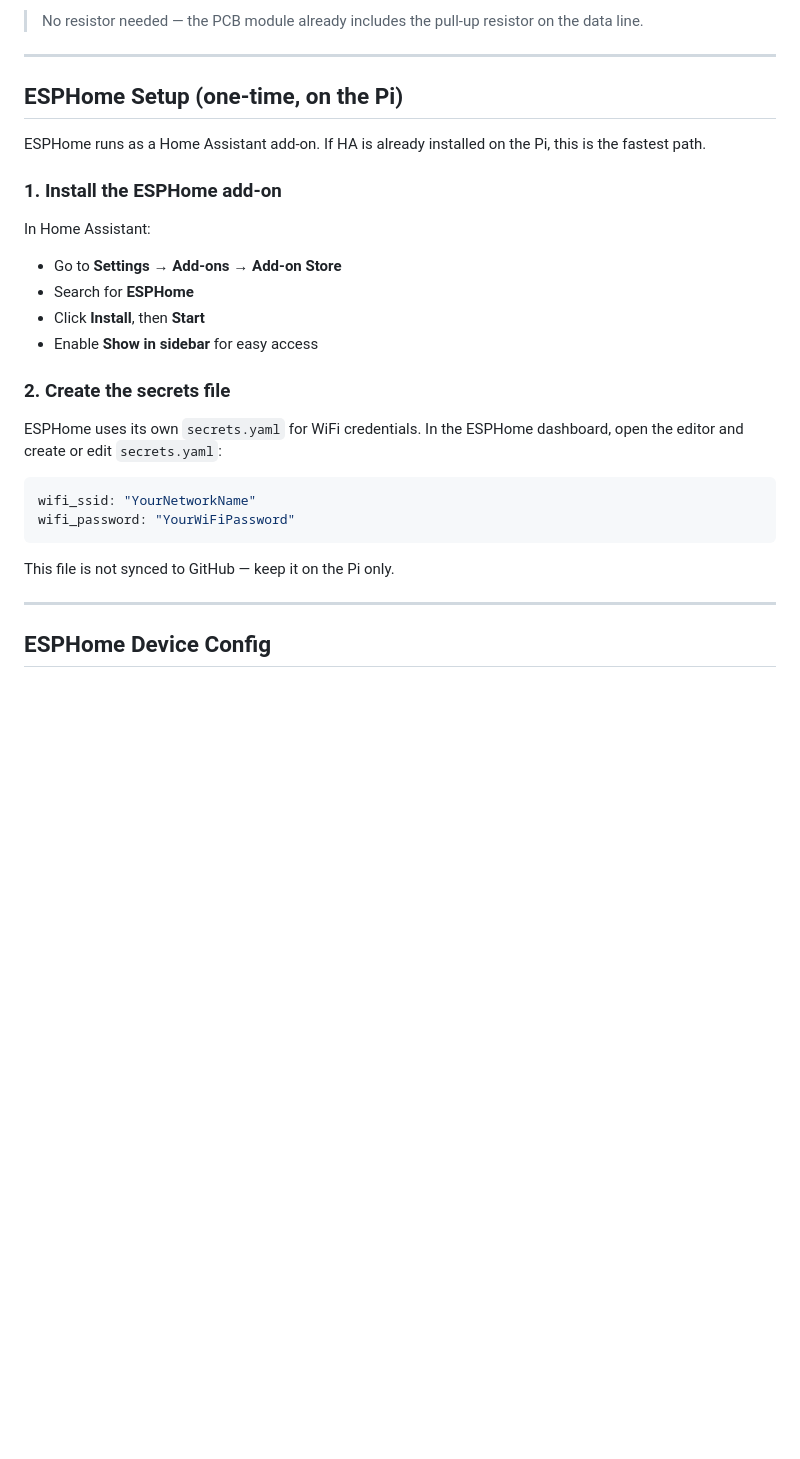
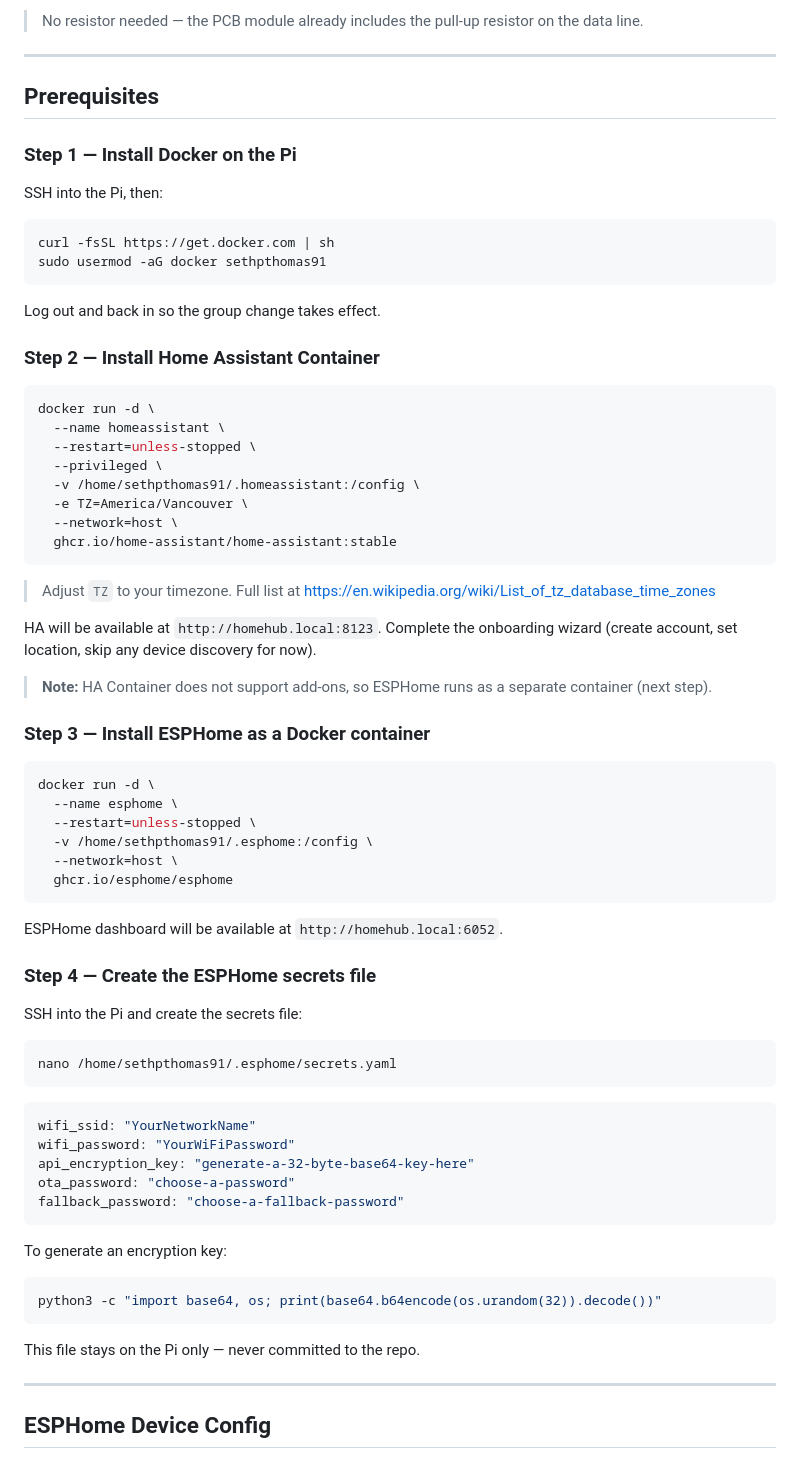
Before and after one commit to sethpthomas91/homehub, a Markdown page: docs/sensor-guide.md, the part around one of its changes. Drawn GitHub-style; blank space fills up the shorter version.

Commit message:
Fix sensor guide: add Docker/HA Container/ESPHome setup steps
HA is not yet running on the Pi. Replaced the HA add-on instructions
with Docker install, HA Container, and ESPHome Container setup.
Updated first-flash flow to use manual download + web.esphome.io.

Co-Authored-By: Claude Sonnet 4.6 <noreply@anthropic.com>

````diff
--- a/docs/sensor-guide.md
+++ b/docs/sensor-guide.md
@@ -35,28 +35,73 @@ The DHT22 PCB module has 3 labeled pins. Connect them to the ESP32 as follows:
 
 ---
 
-## ESPHome Setup (one-time, on the Pi)
+## Prerequisites
 
-ESPHome runs as a Home Assistant add-on. If HA is already installed on the Pi, this is the fastest path.
+### Step 1 — Install Docker on the Pi
 
-### 1. Install the ESPHome add-on
+SSH into the Pi, then:
 
-In Home Assistant:
-- Go to **Settings → Add-ons → Add-on Store**
-- Search for **ESPHome**
-- Click **Install**, then **Start**
-- Enable **Show in sidebar** for easy access
+```bash
+curl -fsSL https://get.docker.com | sh
+sudo usermod -aG docker sethpthomas91
+```
 
-### 2. Create the secrets file
+Log out and back in so the group change takes effect.
 
-ESPHome uses its own `secrets.yaml` for WiFi credentials. In the ESPHome dashboard, open the editor and create or edit `secrets.yaml`:
+### Step 2 — Install Home Assistant Container
+
+```bash
+docker run -d \
+  --name homeassistant \
+  --restart=unless-stopped \
+  --privileged \
+  -v /home/sethpthomas91/.homeassistant:/config \
+  -e TZ=America/Vancouver \
+  --network=host \
+  ghcr.io/home-assistant/home-assistant:stable
+```
+
+> Adjust `TZ` to your timezone. Full list at https://en.wikipedia.org/wiki/List_of_tz_database_time_zones
+
+HA will be available at `http://homehub.local:8123`. Complete the onboarding wizard (create account, set location, skip any device discovery for now).
+
+> **Note:** HA Container does not support add-ons, so ESPHome runs as a separate container (next step).
+
+### Step 3 — Install ESPHome as a Docker container
+
+```bash
+docker run -d \
+  --name esphome \
+  --restart=unless-stopped \
+  -v /home/sethpthomas91/.esphome:/config \
+  --network=host \
+  ghcr.io/esphome/esphome
+```
+
+ESPHome dashboard will be available at `http://homehub.local:6052`.
+
+### Step 4 — Create the ESPHome secrets file
+
+SSH into the Pi and create the secrets file:
+
+```bash
+nano /home/sethpthomas91/.esphome/secrets.yaml
+```
 
 ```yaml
 wifi_ssid: "YourNetworkName"
 wifi_password: "YourWiFiPassword"
+api_encryption_key: "generate-a-32-byte-base64-key-here"
+ota_password: "choose-a-password"
+fallback_password: "choose-a-fallback-password"
 ```
 
-This file is not synced to GitHub — keep it on the Pi only.
+To generate an encryption key:
+```bash
+python3 -c "import base64, os; print(base64.b64encode(os.urandom(32)).decode())"
+```
+
+This file stays on the Pi only — never committed to the repo.
 
 ---
 
````
Also changed, not shown: other parts of docs/sensor-guide.md (+12 -5 lines).
